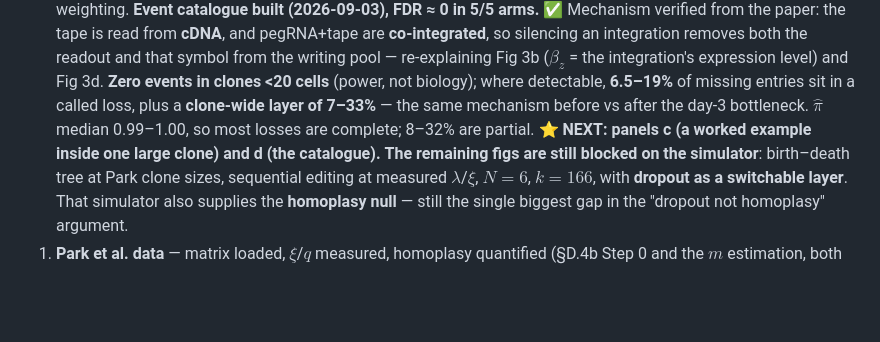
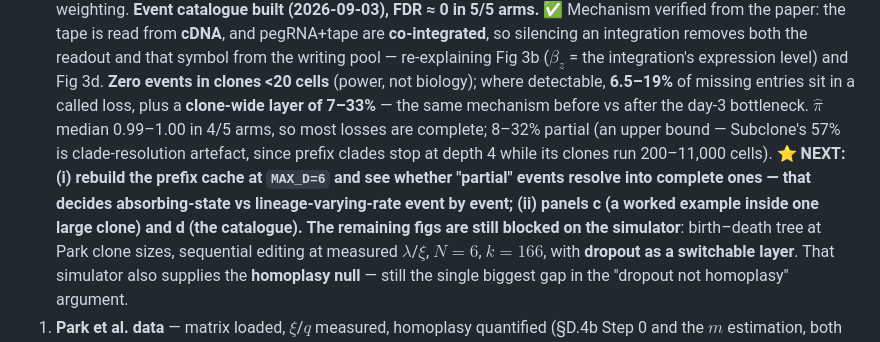
Before and after one commit to curriej2/pando, a Markdown page: CLAUDE.md, the part around the change. Drawn GitHub-style; blank space fills up the shorter version.

```diff
--- a/CLAUDE.md
+++ b/CLAUDE.md
@@ -97,8 +97,12 @@ Dollo character needing one absorbing state in the pruning, not a reason to reac
    ($\beta_z$ = the integration's expression level) and Fig 3d. **Zero events in clones <20 cells**
    (power, not biology); where detectable, **6.5–19%** of missing entries sit in a called loss, plus
    a **clone-wide layer of 7–33%** — the same mechanism before vs after the day-3 bottleneck.
-   $\hat\pi$ median 0.99–1.00, so most losses are complete; 8–32% are partial.
-   **⭐ NEXT: panels c (a worked example inside one large clone) and d (the catalogue).**
+   $\hat\pi$ median 0.99–1.00 in 4/5 arms, so most losses are complete; 8–32% partial (an upper
+   bound — Subclone's 57% is clade-resolution artefact, since prefix clades stop at depth 4 while its
+   clones run 200–11,000 cells).
+   **⭐ NEXT: (i) rebuild the prefix cache at `MAX_D=6` and see whether "partial" events resolve into
+   complete ones — that decides absorbing-state vs lineage-varying-rate event by event; (ii) panels c
+   (a worked example inside one large clone) and d (the catalogue).**
    **The remaining figs are still blocked on the simulator**: birth–death
    tree at Park clone sizes, sequential editing at measured $\lambda$/$\xi$, $N=6$, $k=166$, with
    **dropout as a switchable layer**. That simulator also supplies the **homoplasy null** — still the
```
Also changed, not shown: notes/analysis_log.md (+15 -0 lines).
